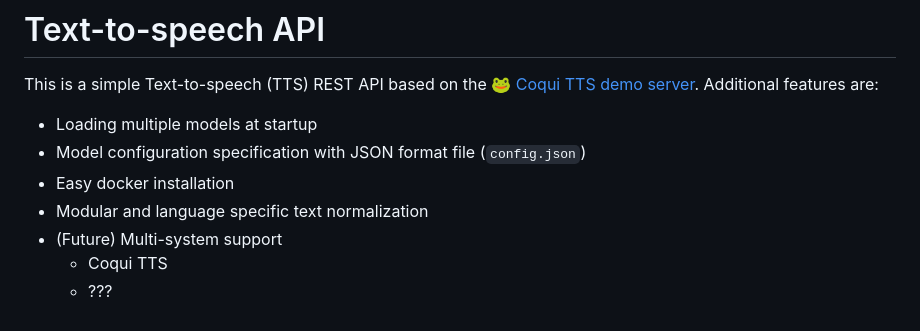
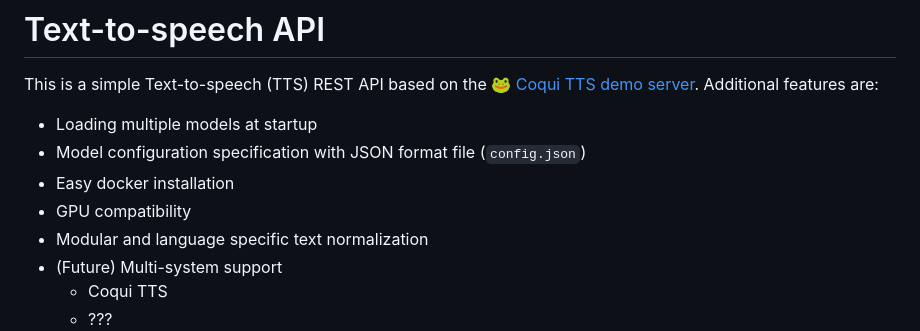
Before and after one commit to CollectivaT-dev/TTS-API, a Markdown page: README.md, the part around the change. Drawn GitHub-style.

```diff
--- a/README.md
+++ b/README.md
@@ -5,6 +5,7 @@ This is a simple Text-to-speech (TTS) REST API based on the 🐸 [Coqui TTS demo
 - Loading multiple models at startup
 - Model configuration specification with JSON format file (`config.json`)
 - Easy docker installation
+- GPU compatibility
 - Modular and language specific text normalization
 - (Future) Multi-system support
 	- Coqui TTS
```
